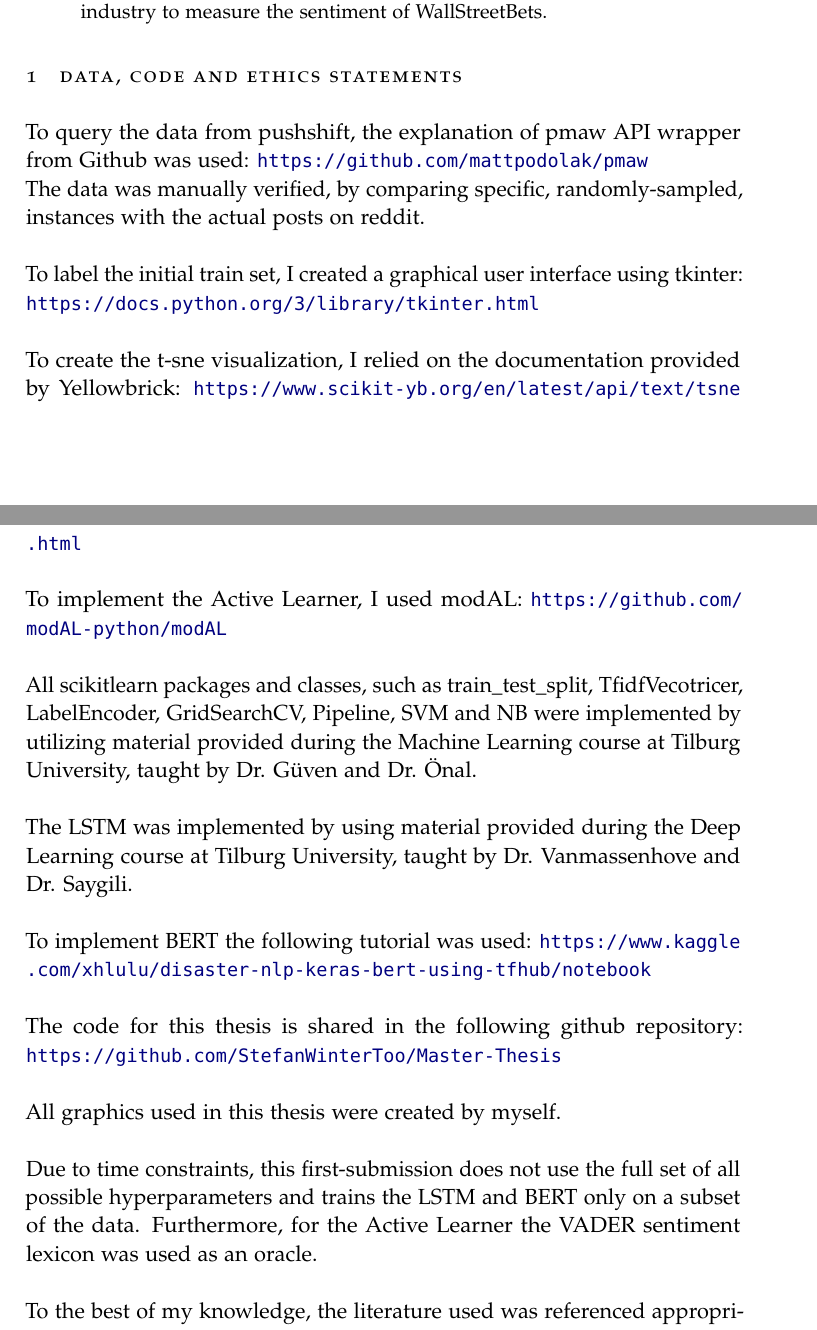
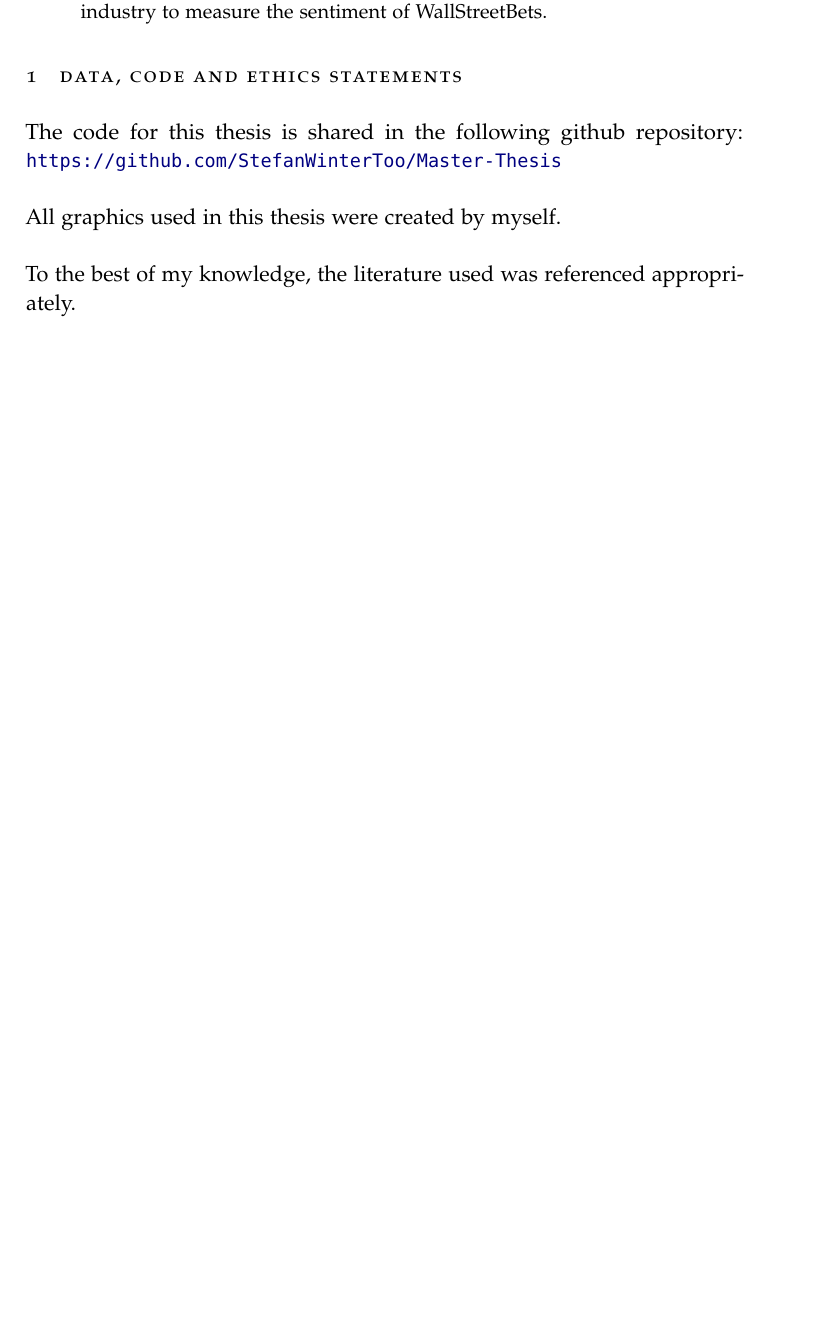
Before and after one commit to StefanWinterToo/Master-Thesis, a LaTeX thesis (Thesis/Template/main.tex): two parts of pages 3 and 4 of 33 before the commit and part of page 3 of 33 after it, the two joined at a grey line, cut so that both start at the same text, the shorter picture padded with empty space. Compiled offline with pdfLaTeX.

Commit message:
Updates Readme and thesis.

```diff
--- a/Thesis/Template/main.tex
+++ b/Thesis/Template/main.tex
@@ -75,29 +75,10 @@ Additionally, I want to thank Sveva Cadura and Anna Carolina van Melis for \\the
 \end{abstract}
 
 \section{Data, Code and Ethics Statements}
-To query the data from pushshift, the explanation of pmaw API wrapper from Github was used: \url{https://github.com/mattpodolak/pmaw}\\
-The data was manually verified, by comparing specific, randomly-sampled, instances with the actual posts on reddit.\\
-
-\noindent To label the initial train set, I created a graphical user interface using tkinter: \url{https://docs.python.org/3/library/tkinter.html}\\
-
-\noindent To create the t-sne visualization, I relied on the documentation provided by Yellowbrick: \url{https://www.scikit-yb.org/en/latest/api/text/tsne.html}\\
-
-\noindent To implement the Active Learner, I used modAL: \url{https://github.com/modAL-python/modAL}\\
-
-\noindent All scikit\-learn packages and classes, such as train\_test\_split, TfidfVecotricer, LabelEncoder, GridSearchCV,
-Pipeline, SVM and NB were implemented by utilizing material provided during the Machine Learning course at Tilburg University, taught by Dr. Güven and Dr. Önal.\\
-
-\noindent The LSTM was implemented by using material provided during the Deep Learning course at Tilburg University, taught by Dr. Vanmassenhove and Dr. Saygili.\\
-
-\noindent To implement BERT the following tutorial was used: \url{https://www.kaggle.com/xhlulu/disaster-nlp-keras-bert-using-tfhub/notebook}\\
-
 
 \noindent The code for this thesis is shared in the following github repository: \url{https://github.com/StefanWinterToo/Master-Thesis}\\
 
 \noindent All graphics used in this thesis were created by myself.\\
-
-\noindent Due to time constraints, this first-submission does not use the full set of all possible hyperparameters and trains the LSTM and BERT only on a subset of the data.
-Furthermore, for the Active Learner the VADER sentiment lexicon was used as an oracle.\\
 
 \noindent To the best of my knowledge, the literature used was referenced appropriately.
 
```
Also changed, not shown: README.md, Thesis/Template/main.pdf, 5 other files.
